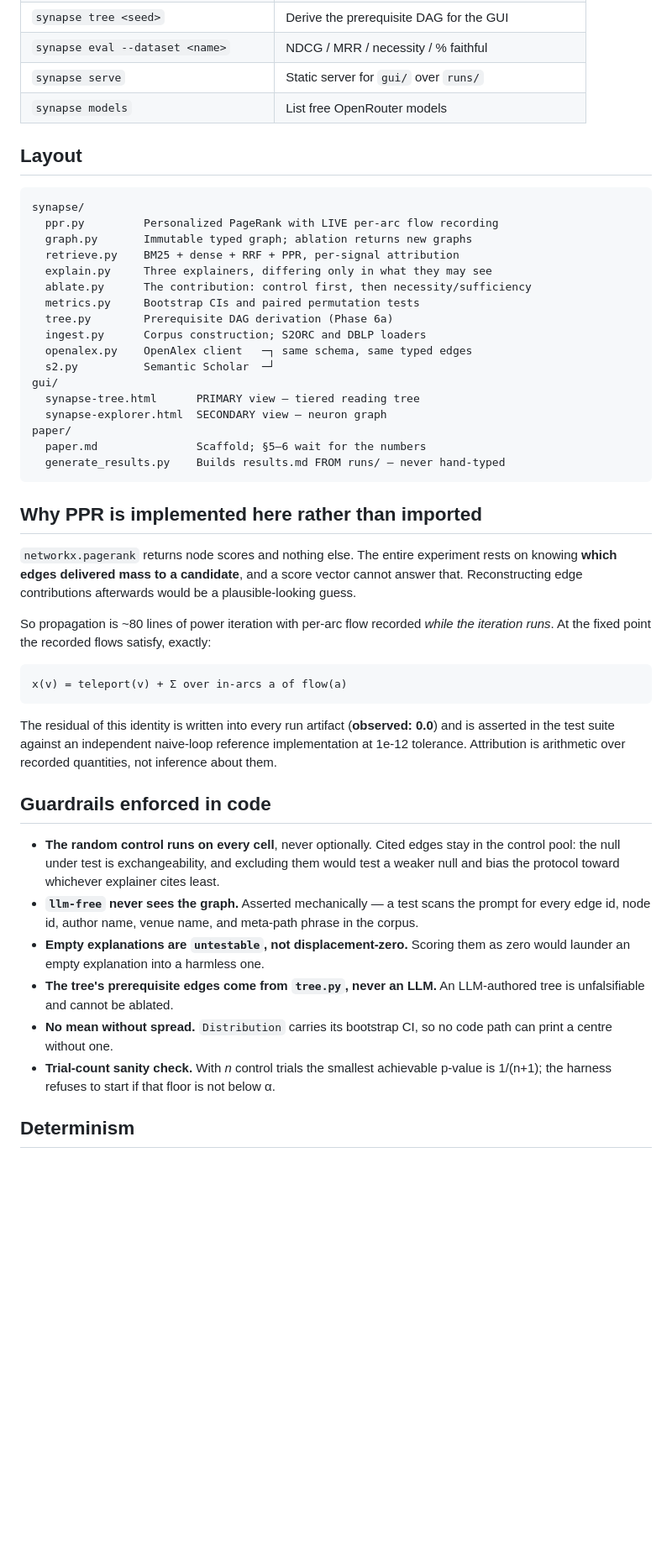
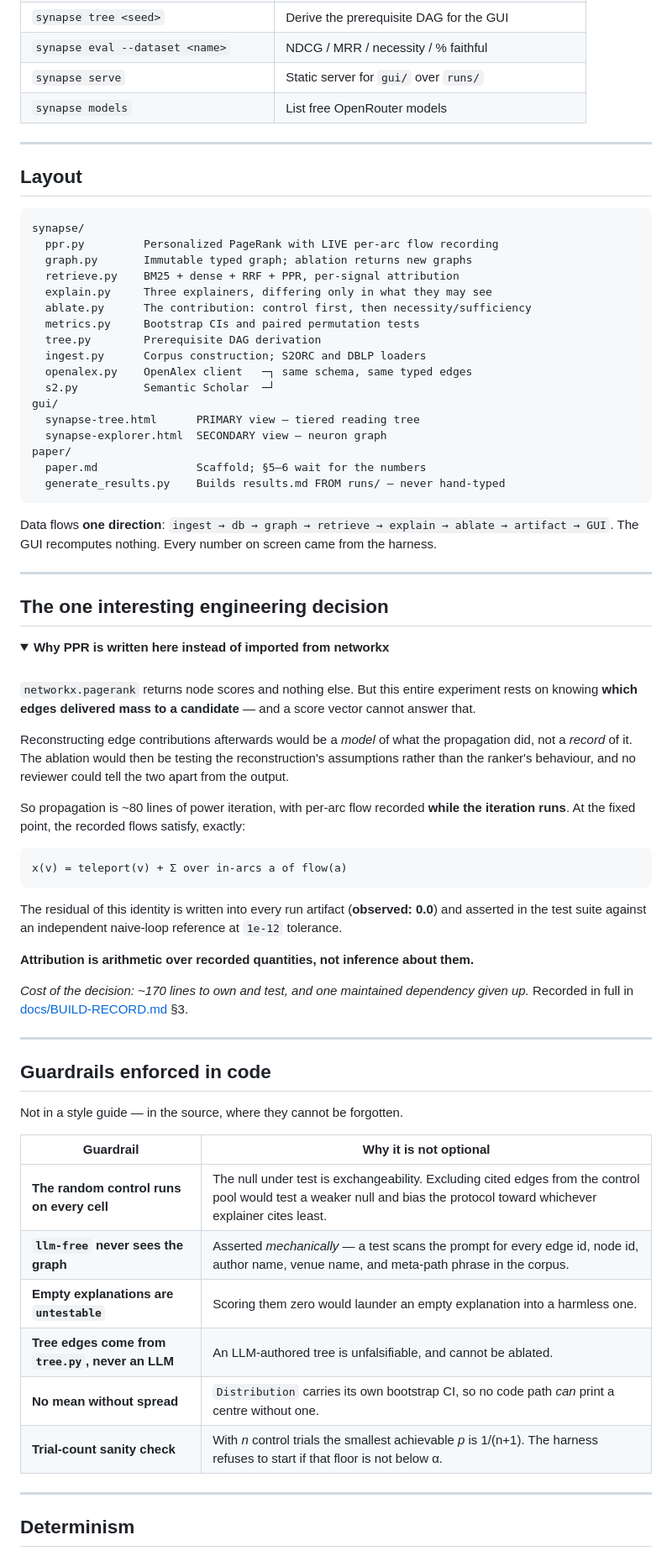
Before and after one commit to htanugarapur/information-retrieval-project, a Markdown page: README.md, the part around one of its changes. Shown at 84% size. Drawn GitHub-style; blank space fills up the shorter version.

````diff
--- a/README.md
+++ b/README.md
@@ -64,6 +121,8 @@ deterministic explainer.
 | `synapse serve` | Static server for `gui/` over `runs/` |
 | `synapse models` | List free OpenRouter models |
 
+---
+
 ## Layout
 
 ```
@@ -74,7 +133,7 @@ synapse/
   explain.py     Three explainers, differing only in what they may see
   ablate.py      The contribution: control first, then necessity/sufficiency
   metrics.py     Bootstrap CIs and paired permutation tests
-  tree.py        Prerequisite DAG derivation (Phase 6a)
+  tree.py        Prerequisite DAG derivation
   ingest.py      Corpus construction; S2ORC and DBLP loaders
   openalex.py    OpenAlex client   ─┐ same schema, same typed edges
   s2.py          Semantic Scholar  ─┘
@@ -86,42 +145,61 @@ paper/
   generate_results.py    Builds results.md FROM runs/ — never hand-typed
 ```
 
-## Why PPR is implemented here rather than imported
+Data flows **one direction**: `ingest → db → graph → retrieve → explain → ablate → artifact → GUI`.
+The GUI recomputes nothing. Every number on screen came from the harness.
 
-`networkx.pagerank` returns node scores and nothing else. The entire experiment
-rests on knowing **which edges delivered mass to a candidate**, and a score
-vector cannot answer that. Reconstructing edge contributions afterwards would be
-a plausible-looking guess.
+---
 
-So propagation is ~80 lines of power iteration with per-arc flow recorded *while
-the iteration runs*. At the fixed point the recorded flows satisfy, exactly:
+## The one interesting engineering decision
+
+<details open>
+<summary><b>Why PPR is written here instead of imported from networkx</b></summary>
+
+<br>
+
+`networkx.pagerank` returns node scores and nothing else. But this entire
+experiment rests on knowing **which edges delivered mass to a candidate** — and a
+score vector cannot answer that.
+
+Reconstructing edge contributions afterwards would be a *model* of what the
+propagation did, not a *record* of it. The ablation would then be testing the
+reconstruction's assumptions rather than the ranker's behaviour, and no reviewer
+could tell the two apart from the output.
+
+So propagation is ~80 lines of power iteration, with per-arc flow recorded
+**while the iteration runs**. At the fixed point, the recorded flows satisfy,
+exactly:
 
 ```
 x(v) = teleport(v) + Σ over in-arcs a of flow(a)
 ```
 
 The residual of this identity is written into every run artifact
-(**observed: 0.0**) and is asserted in the test suite against an independent
-naive-loop reference implementation at 1e-12 tolerance. Attribution is arithmetic
-over recorded quantities, not inference about them.
+(**observed: 0.0**) and asserted in the test suite against an independent
+naive-loop reference at `1e-12` tolerance.
+
+**Attribution is arithmetic over recorded quantities, not inference about them.**
+
+*Cost of the decision: ~170 lines to own and test, and one maintained dependency
+given up.* Recorded in full in [docs/BUILD-RECORD.md](docs/BUILD-RECORD.md) §3.
+</details>
+
+---
 
 ## Guardrails enforced in code
 
-- **The random control runs on every cell**, never optionally. Cited edges stay
-  in the control pool: the null under test is exchangeability, and excluding them
-  would test a weaker null and bias the protocol toward whichever explainer
-  cites least.
-- **`llm-free` never sees the graph.** Asserted mechanically — a test scans the
-  prompt for every edge id, node id, author name, venue name, and meta-path
-  phrase in the corpus.
-- **Empty explanations are `untestable`, not displacement-zero.** Scoring them as
-  zero would launder an empty explanation into a harmless one.
-- **The tree's prerequisite edges come from `tree.py`, never an LLM.** An
-  LLM-authored tree is unfalsifiable and cannot be ablated.
-- **No mean without spread.** `Distribution` carries its bootstrap CI, so no code
-  path can print a centre without one.
-- **Trial-count sanity check.** With *n* control trials the smallest achievable
-  p-value is 1/(n+1); the harness refuses to start if that floor is not below α.
+Not in a style guide — in the source, where they cannot be forgotten.
+
+| Guardrail | Why it is not optional |
+|---|---|
+| **The random control runs on every cell** | The null under test is exchangeability. Excluding cited edges from the control pool would test a weaker null and bias the protocol toward whichever explainer cites least. |
+| **`llm-free` never sees the graph** | Asserted *mechanically* — a test scans the prompt for every edge id, node id, author name, venue name, and meta-path phrase in the corpus. |
+| **Empty explanations are `untestable`** | Scoring them zero would launder an empty explanation into a harmless one. |
+| **Tree edges come from `tree.py`, never an LLM** | An LLM-authored tree is unfalsifiable, and cannot be ablated. |
+| **No mean without spread** | `Distribution` carries its own bootstrap CI, so no code path *can* print a centre without one. |
+| **Trial-count sanity check** | With *n* control trials the smallest achievable *p* is 1/(n+1). The harness refuses to start if that floor is not below α. |
+
+---
 
 ## Determinism
 
````
Also changed, not shown: other parts of README.md (+101 -42 lines).
